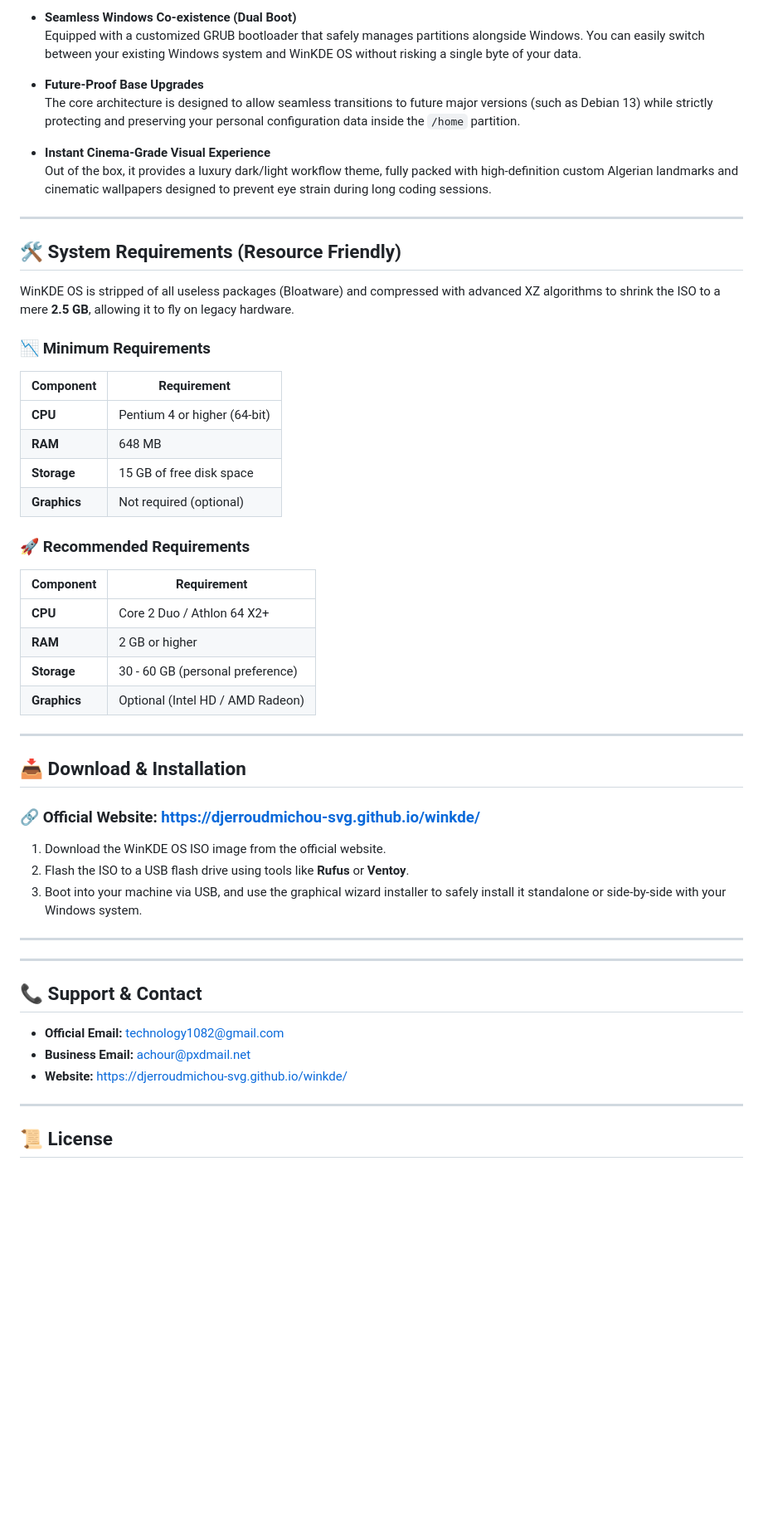
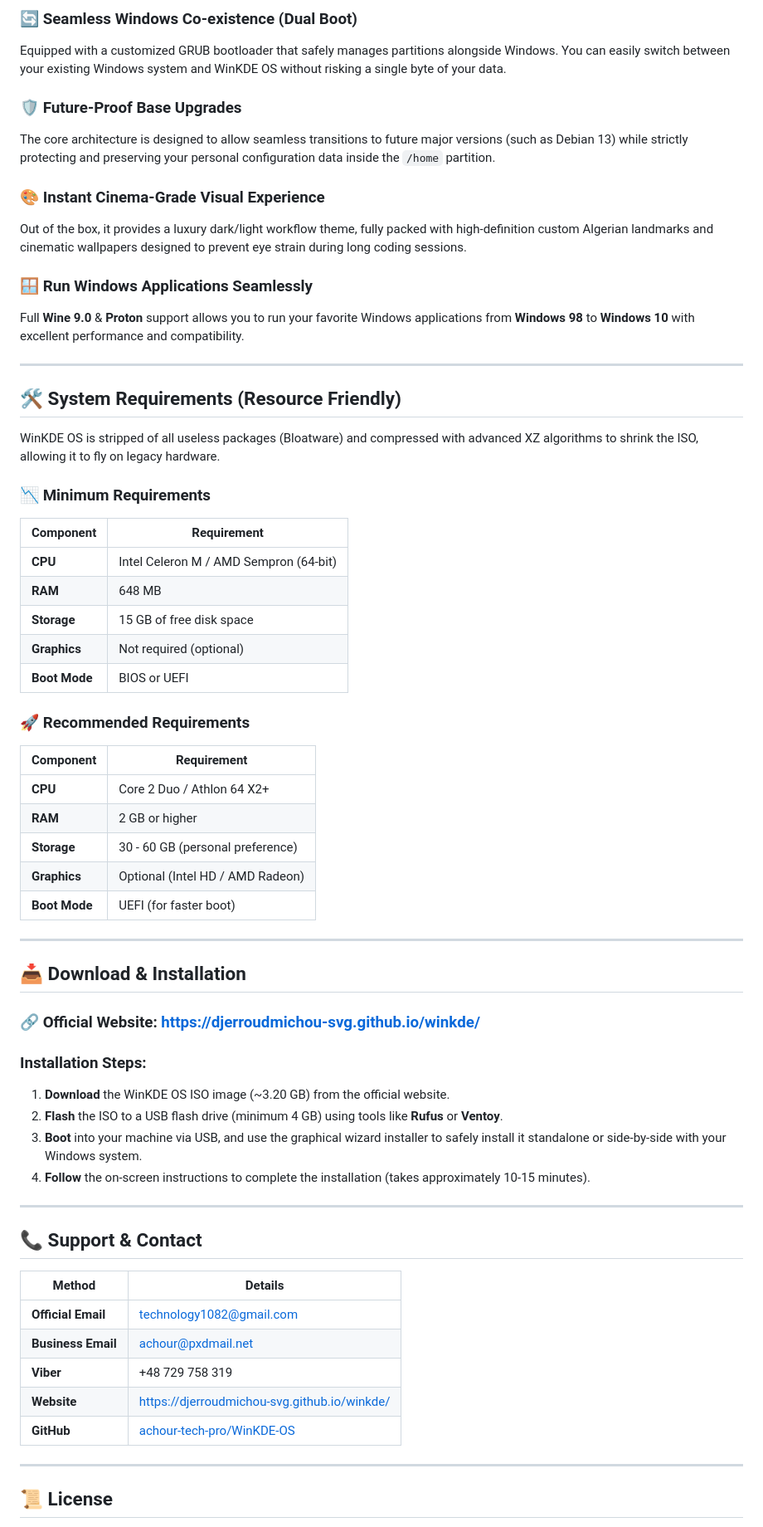
Before and after one commit to djerroudmichou-svg/winkde, a Markdown page: README.md, the part around one of its changes. Shown at 83% size. Drawn GitHub-style; blank space fills up the shorter version.

```diff
--- a/README.md
+++ b/README.md
@@ -28,27 +49,31 @@ Unlike generic distributions, WinKDE OS is engineered for high-efficiency scenar
 
-- **Seamless Windows Co-existence (Dual Boot)**
-  Equipped with a customized GRUB bootloader that safely manages partitions alongside Windows. You can easily switch between your existing Windows system and WinKDE OS without risking a single byte of your data.
+### 🔄 Seamless Windows Co-existence (Dual Boot)
+Equipped with a customized GRUB bootloader that safely manages partitions alongside Windows. You can easily switch between your existing Windows system and WinKDE OS without risking a single byte of your data.
 
-- **Future-Proof Base Upgrades**
-  The core architecture is designed to allow seamless transitions to future major versions (such as Debian 13) while strictly protecting and preserving your personal configuration data inside the `/home` partition.
+### 🛡️ Future-Proof Base Upgrades
+The core architecture is designed to allow seamless transitions to future major versions (such as Debian 13) while strictly protecting and preserving your personal configuration data inside the `/home` partition.
 
-- **Instant Cinema-Grade Visual Experience**
-  Out of the box, it provides a luxury dark/light workflow theme, fully packed with high-definition custom Algerian landmarks and cinematic wallpapers designed to prevent eye strain during long coding sessions.
+### 🎨 Instant Cinema-Grade Visual Experience
+Out of the box, it provides a luxury dark/light workflow theme, fully packed with high-definition custom Algerian landmarks and cinematic wallpapers designed to prevent eye strain during long coding sessions.
+
+### 🪟 Run Windows Applications Seamlessly
+Full **Wine 9.0** & **Proton** support allows you to run your favorite Windows applications from **Windows 98** to **Windows 10** with excellent performance and compatibility.
 
 ---
 
 ## 🛠️ System Requirements (Resource Friendly)
 
-WinKDE OS is stripped of all useless packages (Bloatware) and compressed with advanced XZ algorithms to shrink the ISO to a mere **2.5 GB**, allowing it to fly on legacy hardware.
+WinKDE OS is stripped of all useless packages (Bloatware) and compressed with advanced XZ algorithms to shrink the ISO, allowing it to fly on legacy hardware.
 
 ### 📉 Minimum Requirements
 
 | Component | Requirement |
 |-----------|-------------|
-| **CPU** | Pentium 4 or higher (64-bit) |
+| **CPU** | Intel Celeron M / AMD Sempron (64-bit) |
 | **RAM** | 648 MB |
 | **Storage** | 15 GB of free disk space |
 | **Graphics** | Not required (optional) |
+| **Boot Mode** | BIOS or UEFI |
 
 ### 🚀 Recommended Requirements
 
@@ -58,6 +83,7 @@ WinKDE OS is stripped of all useless packages (Bloatware) and compressed with ad
 | **RAM** | 2 GB or higher |
 | **Storage** | 30 - 60 GB (personal preference) |
 | **Graphics** | Optional (Intel HD / AMD Radeon) |
+| **Boot Mode** | UEFI (for faster boot) |
 
 ---
 
@@ -65,19 +91,24 @@ WinKDE OS is stripped of all useless packages (Bloatware) and compressed with ad
 
 ### 🔗 **Official Website:** [https://djerroudmichou-svg.github.io/winkde/](https://djerroudmichou-svg.github.io/winkde/)
 
-1. Download the WinKDE OS ISO image from the official website.
-2. Flash the ISO to a USB flash drive using tools like **Rufus** or **Ventoy**.
-3. Boot into your machine via USB, and use the graphical wizard installer to safely install it standalone or side-by-side with your Windows system.
+### Installation Steps:
 
----
+1. **Download** the WinKDE OS ISO image (~3.20 GB) from the official website.
+2. **Flash** the ISO to a USB flash drive (minimum 4 GB) using tools like **Rufus** or **Ventoy**.
+3. **Boot** into your machine via USB, and use the graphical wizard installer to safely install it standalone or side-by-side with your Windows system.
+4. **Follow** the on-screen instructions to complete the installation (takes approximately 10-15 minutes).
 
 ---
 
 ## 📞 Support & Contact
 
-- **Official Email:** technology1082@gmail.com
-- **Business Email:** achour@pxdmail.net
-- **Website:** [https://djerroudmichou-svg.github.io/winkde/](https://djerroudmichou-svg.github.io/winkde/)
+| Method | Details |
+|--------|---------|
+| **Official Email** | technology1082@gmail.com |
+| **Business Email** | achour@pxdmail.net |
+| **Viber** | +48 729 758 319 |
+| **Website** | [https://djerroudmichou-svg.github.io/winkde/](https://djerroudmichou-svg.github.io/winkde/) |
+| **GitHub** | [achour-tech-pro/WinKDE-OS](https://github.com/achour-tech-pro/WinKDE-OS) |
 
 ---
 
```
Also changed, not shown: other parts of README.md (+30 -7 lines).
